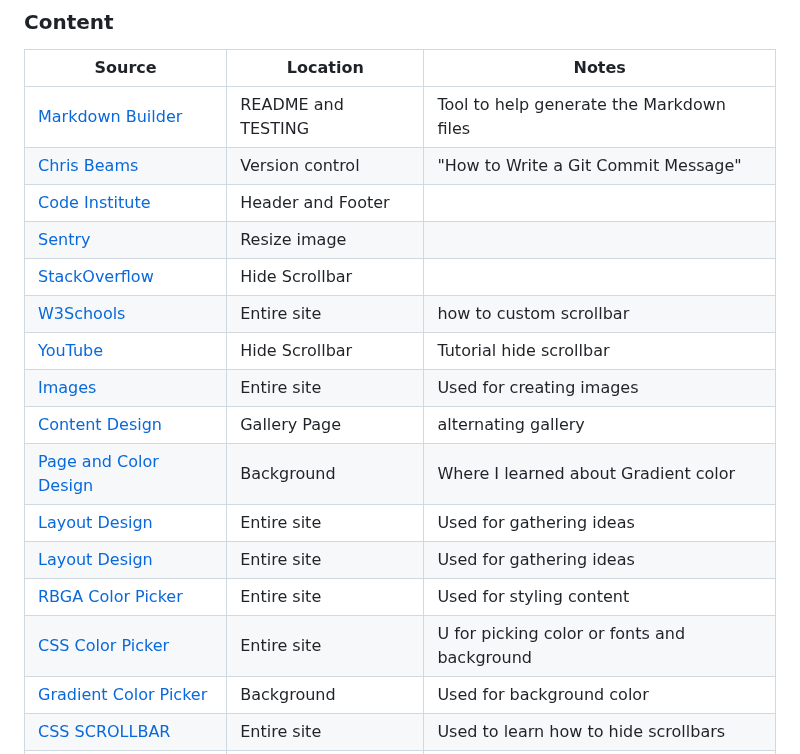
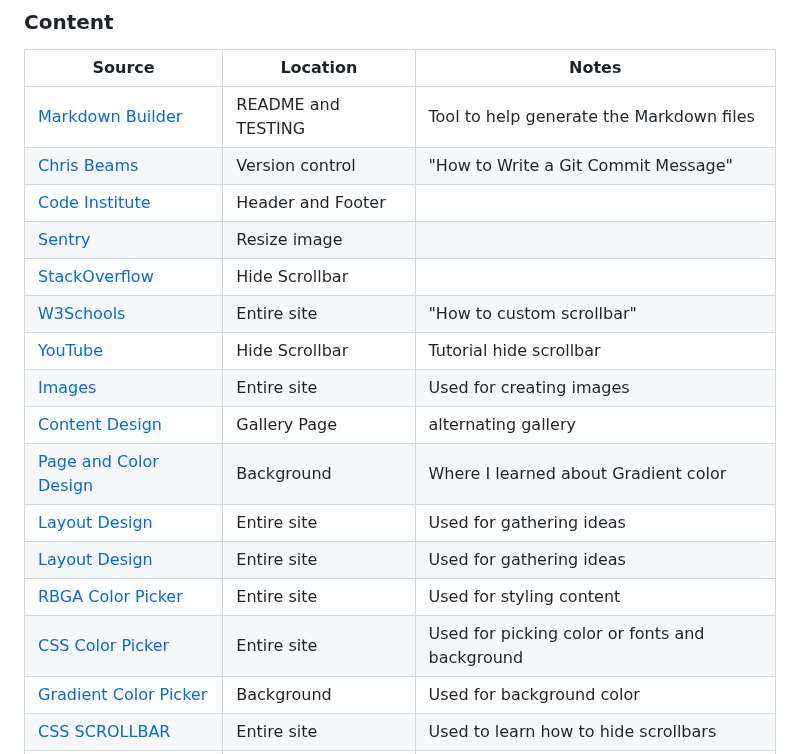
Before and after one commit to primarypigments/Primary.Pigments, a Markdown page: README.md, the part around the change. GitHub-like rendering.

Commit message:
Correct content grammer

```diff
--- a/README.md
+++ b/README.md
@@ -390,9 +390,9 @@ The only major difference i have see is when i the site is live using an apple p
 | [Markdown Builder](https://tim.2bn.dev/markdown-builder) | README and TESTING | Tool to help generate the Markdown files |
 | [Chris Beams](https://chris.beams.io/posts/git-commit) | Version control | "How to Write a Git Commit Message" |
 | [Code Institute](https://learn.codeinstitute.net/courses/course-v1:CodeInstitute+LRFX101+2023_Q2/courseware/e805068059af42af87681032aa64053f/7525117e5cd144daa2a7b0c57843bbee/) |  Header and Footer | | Setting up the basic HTML structure Part 1 |
-| [Sentry](https://sentry.io/answers/how-do-i-auto-resize-an-image-to-fit-a-div-container/#:~:text=To%20fix%20this%2C%20we%20can,contain%E2%80%9D%20and%20%E2%80%9Ccover%E2%80%9D.) | Resize image | | "How to resize an image |
+| [Sentry](https://sentry.io/answers/how-do-i-auto-resize-an-image-to-fit-a-div-container/#:~:text=To%20fix%20this%2C%20we%20can,contain%E2%80%9D%20and%20%E2%80%9Ccover%E2%80%9D.) | Resize image | | "How to resize an image" |
 | [StackOverflow](https://stackoverflow.com/questions/16670931/hide-scroll-bar-but-while-still-being-able-to-scroll) |Hide Scrollbar | | Hide scrollbar and still be able to scroll |
-| [W3Schools](https://www.w3schools.com/howto/howto_css_custom_scrollbar.asp) | Entire site | how to custom scrollbar |
+| [W3Schools](https://www.w3schools.com/howto/howto_css_custom_scrollbar.asp) | Entire site | "How to custom scrollbar" |
 | [YouTube](https://www.youtube.com/watch?v=BlSp2ertu_8) | Hide Scrollbar | Tutorial hide scrollbar |
 | [Images](https://www.bing.com/create) | Entire site | Used for creating images |
 | [Content Design](https://tobiasahlin.com/blog/common-flexbox-patterns/#alternating-grid) | Gallery Page | alternating gallery |
@@ -400,7 +400,7 @@ The only major difference i have see is when i the site is live using an apple p
 | [Layout Design](https://www.godaddy.com/resources/skills/how-to-build-a-3-page-website) | Entire site | Used for gathering ideas |
 | [Layout Design](https://en.99designs.de/web-design/contests/page-website-template-46414) | Entire site | Used for gathering ideas |
 | [RBGA Color Picker](https://rgbacolorpicker.com/) | Entire site | Used for styling content |
-| [CSS Color Picker](https://www.google.com/) | Entire site | U for picking color or fonts and background |
+| [CSS Color Picker](https://www.google.com/) | Entire site | Used for picking color or fonts and background |
 | [Gradient Color Picker](https://cssgradient.io/) | Background | Used for background color |
 | [CSS SCROLLBAR](http://youtube.com) | Entire site | Used to learn how to hide scrollbars |
 | [Html Responsive Form](https://www.w3schools.com/howto/howto_css_responsive_form.asp) | Contact page | Used for the basic outline for a form |
```
